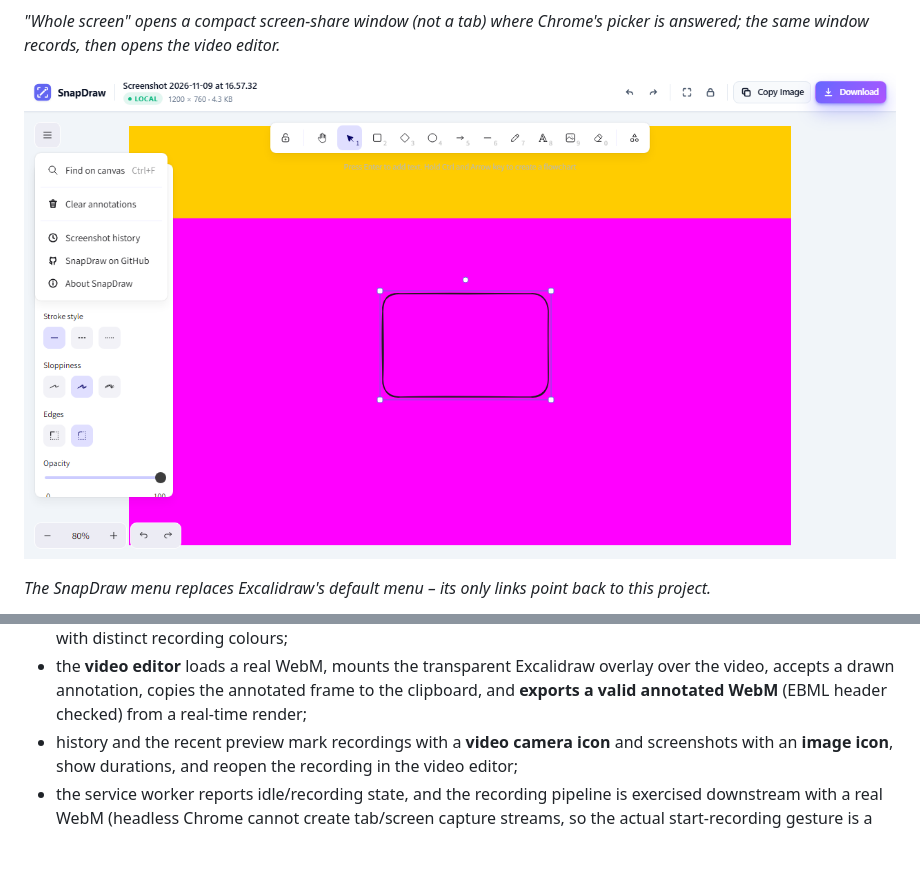
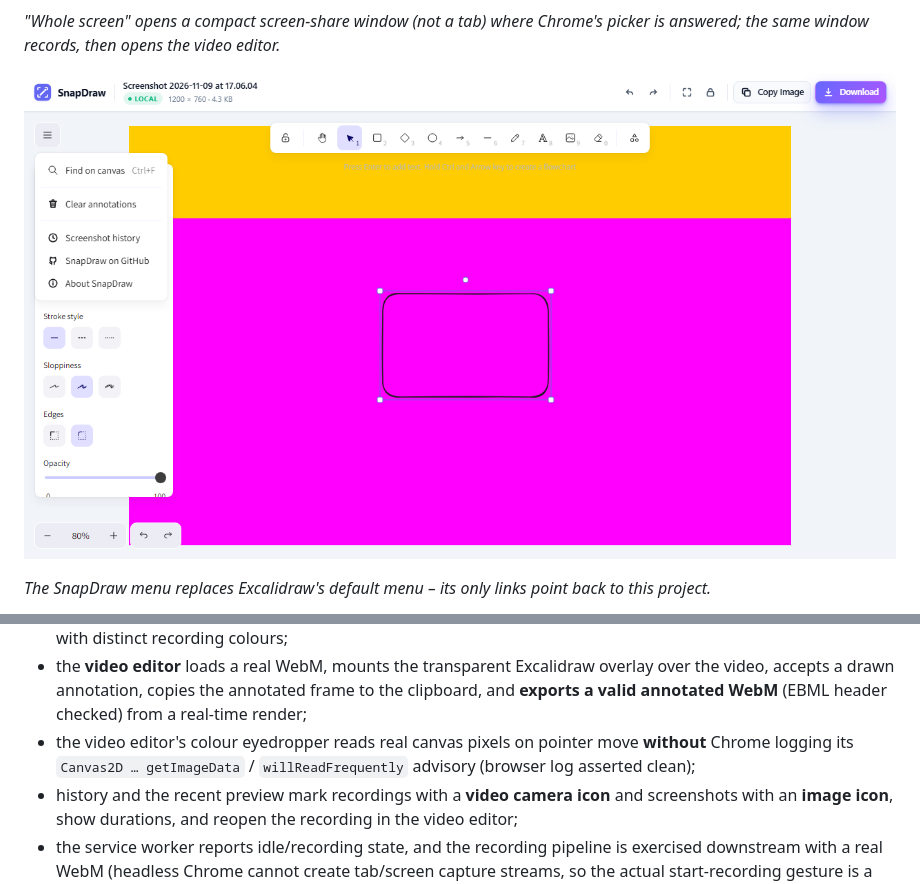
Before and after one commit to GaurangPohankar/SnapDraw, a Markdown page: README.md, 2 parts joined by grey strips. Drawn GitHub-style; pictures changed too: docs/screenshots/editor-menu.png; blank space fills up the shorter version.

```diff
--- a/README.md
+++ b/README.md
@@ -502,6 +502,8 @@ It verifies (114 checks, all driven through real input events and real downloads
 - the **video editor** loads a real WebM, mounts the transparent Excalidraw overlay over the video,
   accepts a drawn annotation, copies the annotated frame to the clipboard, and **exports a valid
   annotated WebM** (EBML header checked) from a real-time render;
+- the video editor's colour eyedropper reads real canvas pixels on pointer move **without** Chrome
+  logging its `Canvas2D … getImageData` / `willReadFrequently` advisory (browser log asserted clean);
 - history and the recent preview mark recordings with a **video camera icon** and screenshots with an
   **image icon**, show durations, and reopen the recording in the video editor;
 - the service worker reports idle/recording state, and the recording pipeline is exercised downstream
```
Also changed, not shown: other parts of README.md (+1 -1 lines), AGENTS.md (+1 -1 lines), docs/screenshots/editor-dark.png, docs/screenshots/editor-light.png, docs/screenshots/popup-history.png, docs/screenshots/popup-recent-video.png, docs/screenshots/video-editor.png, 1 other file.
